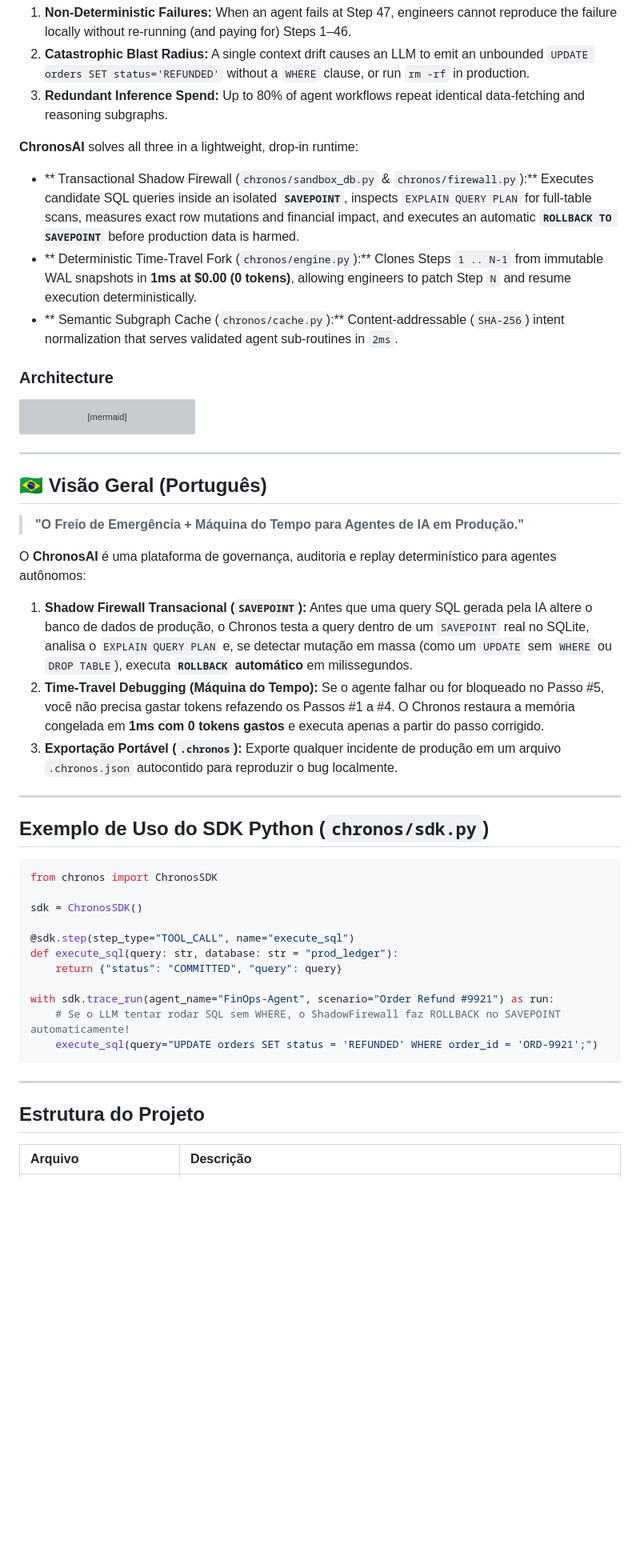
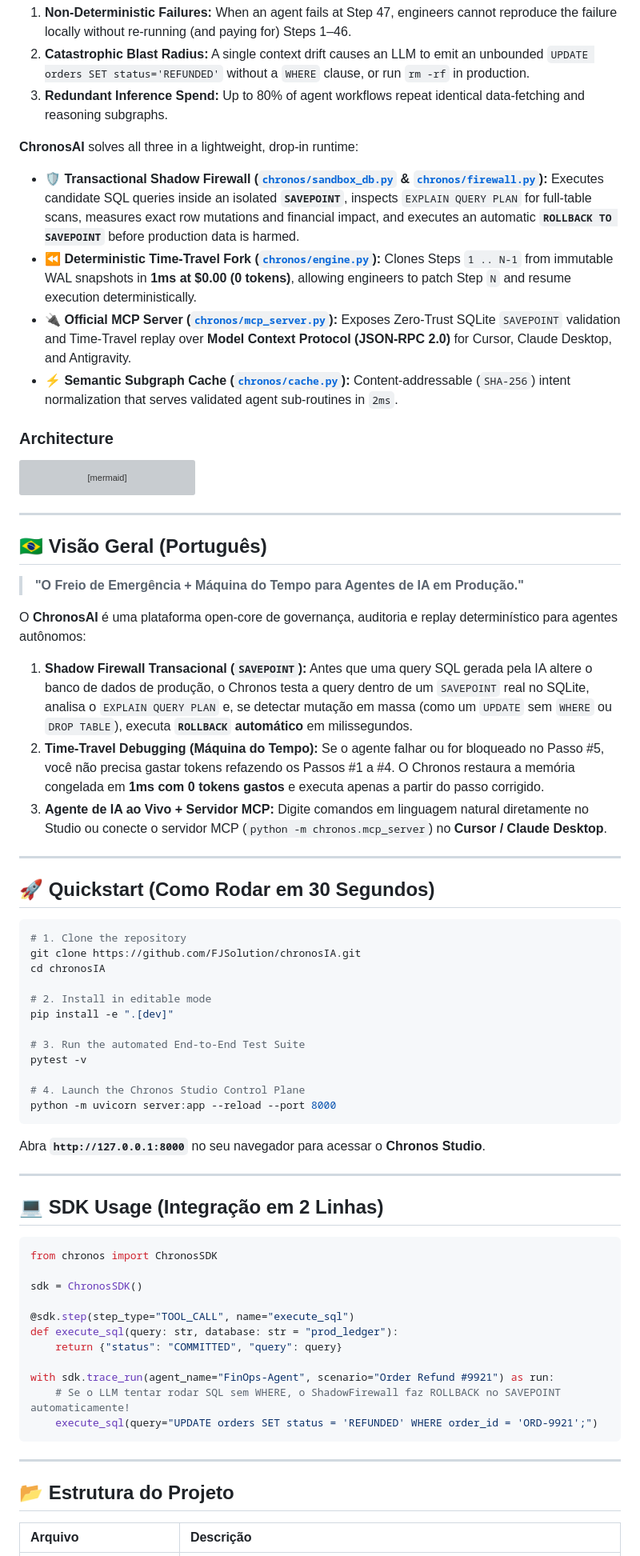
Before and after one commit to FJSolution/chronosIA, a Markdown page: README.md, the part around one of its changes. Shown at 80% size. Rendered like a GitHub page; blank space fills up the shorter version; grey boxes are pictures that could not be loaded.

````diff
--- a/README.md
+++ b/README.md
@@ -24,9 +30,10 @@ As enterprises transition from simple chatbots to **Autonomous Agents** capable
 3. **Redundant Inference Spend:** Up to 80% of agent workflows repeat identical data-fetching and reasoning subgraphs.
 
 **ChronosAI** solves all three in a lightweight, drop-in runtime:
-- ** Transactional Shadow Firewall (`chronos/sandbox_db.py` & `chronos/firewall.py`):** Executes candidate SQL queries inside an isolated **`SAVEPOINT`**, inspects `EXPLAIN QUERY PLAN` for full-table scans, measures exact row mutations and financial impact, and executes an automatic **`ROLLBACK TO SAVEPOINT`** before production data is harmed.
-- ** Deterministic Time-Travel Fork (`chronos/engine.py`):** Clones Steps `1 .. N-1` from immutable WAL snapshots in **1ms at $0.00 (0 tokens)**, allowing engineers to patch Step `N` and resume execution deterministically.
-- ** Semantic Subgraph Cache (`chronos/cache.py`):** Content-addressable (`SHA-256`) intent normalization that serves validated agent sub-routines in `2ms`.
+- **🛡️ Transactional Shadow Firewall ([`chronos/sandbox_db.py`](chronos/sandbox_db.py) & [`chronos/firewall.py`](chronos/firewall.py)):** Executes candidate SQL queries inside an isolated **`SAVEPOINT`**, inspects `EXPLAIN QUERY PLAN` for full-table scans, measures exact row mutations and financial impact, and executes an automatic **`ROLLBACK TO SAVEPOINT`** before production data is harmed.
+- **⏪ Deterministic Time-Travel Fork ([`chronos/engine.py`](chronos/engine.py)):** Clones Steps `1 .. N-1` from immutable WAL snapshots in **1ms at $0.00 (0 tokens)**, allowing engineers to patch Step `N` and resume execution deterministically.
+- **🔌 Official MCP Server ([`chronos/mcp_server.py`](chronos/mcp_server.py)):** Exposes Zero-Trust SQLite `SAVEPOINT` validation and Time-Travel replay over **Model Context Protocol (JSON-RPC 2.0)** for Cursor, Claude Desktop, and Antigravity.
+- **⚡ Semantic Subgraph Cache ([`chronos/cache.py`](chronos/cache.py)):** Content-addressable (`SHA-256`) intent normalization that serves validated agent sub-routines in `2ms`.
 
 ### Architecture
 
@@ -48,14 +55,35 @@ flowchart LR
 
 > **"O Freio de Emergência + Máquina do Tempo para Agentes de IA em Produção."**
 
-O **ChronosAI** é uma plataforma de governança, auditoria e replay determinístico para agentes autônomos:
+O **ChronosAI** é uma plataforma open-core de governança, auditoria e replay determinístico para agentes autônomos:
 1. **Shadow Firewall Transacional (`SAVEPOINT`):** Antes que uma query SQL gerada pela IA altere o banco de dados de produção, o Chronos testa a query dentro de um `SAVEPOINT` real no SQLite, analisa o `EXPLAIN QUERY PLAN` e, se detectar mutação em massa (como um `UPDATE` sem `WHERE` ou `DROP TABLE`), executa **`ROLLBACK` automático** em milissegundos.
 2. **Time-Travel Debugging (Máquina do Tempo):** Se o agente falhar ou for bloqueado no Passo #5, você não precisa gastar tokens refazendo os Passos #1 a #4. O Chronos restaura a memória congelada em **1ms com 0 tokens gastos** e executa apenas a partir do passo corrigido.
-3. **Exportação Portável (`.chronos`):** Exporte qualquer incidente de produção em um arquivo `.chronos.json` autocontido para reproduzir o bug localmente.
+3. **Agente de IA ao Vivo + Servidor MCP:** Digite comandos em linguagem natural diretamente no Studio ou conecte o servidor MCP (`python -m chronos.mcp_server`) no **Cursor / Claude Desktop**.
 
 ---
 
-##  Exemplo de Uso do SDK Python (`chronos/sdk.py`)
+## 🚀 Quickstart (Como Rodar em 30 Segundos)
+
+```bash
+# 1. Clone the repository
+git clone https://github.com/FJSolution/chronosIA.git
+cd chronosIA
+
+# 2. Install in editable mode
+pip install -e ".[dev]"
+
+# 3. Run the automated End-to-End Test Suite
+pytest -v
+
+# 4. Launch the Chronos Studio Control Plane
+python -m uvicorn server:app --reload --port 8000
+```
+
+Abra **`http://127.0.0.1:8000`** no seu navegador para acessar o **Chronos Studio**.
+
+---
+
+## 💻 SDK Usage (Integração em 2 Linhas)
 
 ```python
 from chronos import ChronosSDK
@@ -73,7 +101,7 @@ with sdk.trace_run(agent_name="FinOps-Agent", scenario="Order Refund #9921") as
 
 ---
 
-##  Estrutura do Projeto
+## 📂 Estrutura do Projeto
 
 | Arquivo | Descrição |
 | :--- | :--- |
````
Also changed, not shown: other parts of README.md (+16 -8 lines), docs/chronos-studio-preview.png (added).
